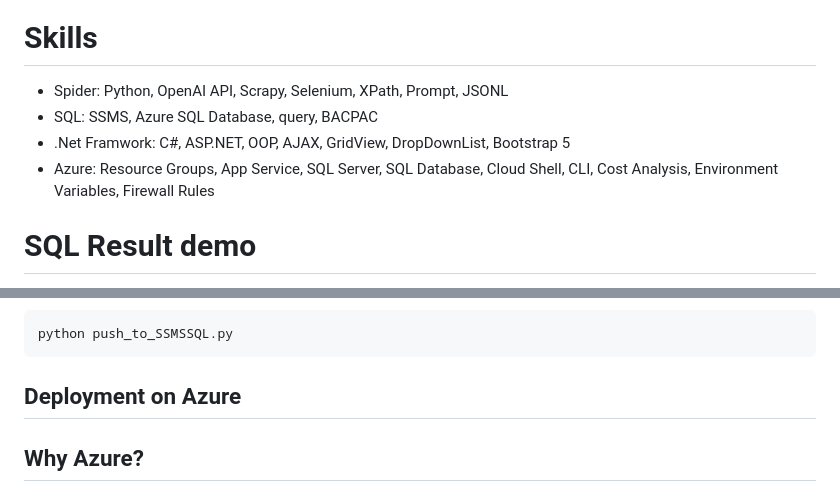
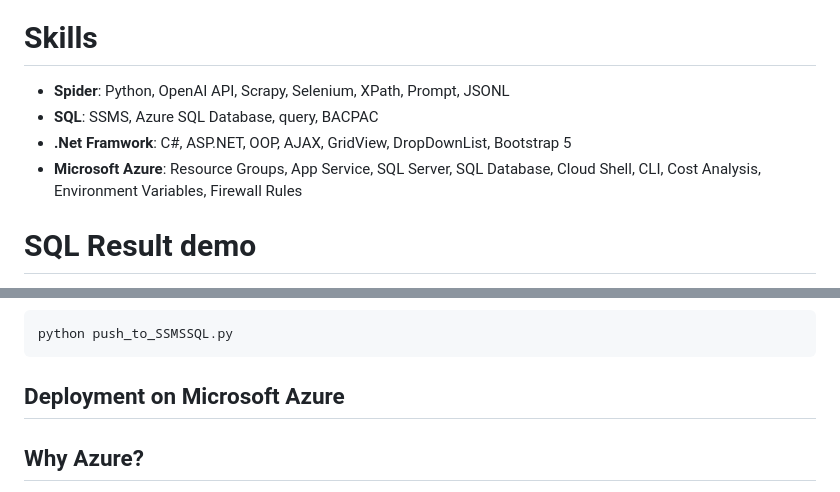
Before and after one commit to easonchiu0327/web-crawling-findingjobs, a Markdown page: README.md, 2 parts joined by grey strips. Drawn GitHub-style.

Commit message:
Update README.md
formating

````diff
--- a/README.md
+++ b/README.md
@@ -4,10 +4,10 @@ This project is a web scraping bot combining Scrapy and Selenium, enhanced with
 It collects IT-related job listings from multiple websites, enriches them with **AI**, and saves results into a SQL Server database.
 
 # Skills
-- Spider: Python, OpenAI API, Scrapy, Selenium, XPath, Prompt, JSONL
-- SQL: SSMS, Azure SQL Database, query, BACPAC
-- .Net Framwork: C#, ASP.NET, OOP, AJAX, GridView, DropDownList, Bootstrap 5
-- Azure: Resource Groups, App Service, SQL Server, SQL Database, Cloud Shell, CLI, Cost Analysis, Environment Variables, Firewall Rules
+- **Spider**: Python, OpenAI API, Scrapy, Selenium, XPath, Prompt, JSONL
+- **SQL**: SSMS, Azure SQL Database, query, BACPAC
+- **.Net Framwork**: C#, ASP.NET, OOP, AJAX, GridView, DropDownList, Bootstrap 5
+- **Microsoft Azure**: Resource Groups, App Service, SQL Server, SQL Database, Cloud Shell, CLI, Cost Analysis, Environment Variables, Firewall Rules
 
 # SQL Result demo
 <img width="1526" height="781" alt="image" src="https://github.com/user-attachments/assets/0b293f93-c24e-4588-a67e-2baf1dd5ff6b" />
@@ -166,7 +166,7 @@ Push to SQL Server
 ```bash
 python push_to_SSMSSQL.py
 ```
-## Deployment on Azure
+## Deployment on Microsoft Azure
 
 ## Why Azure?
 - Free **$100/year student account** for development and testing
````
